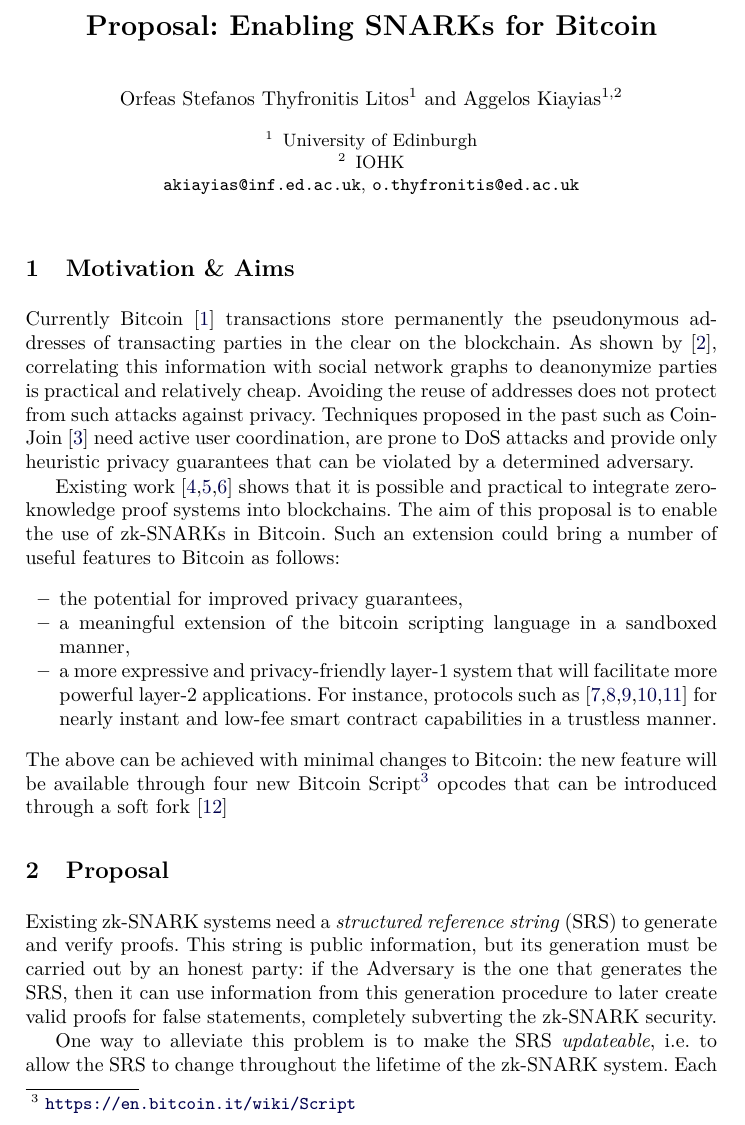
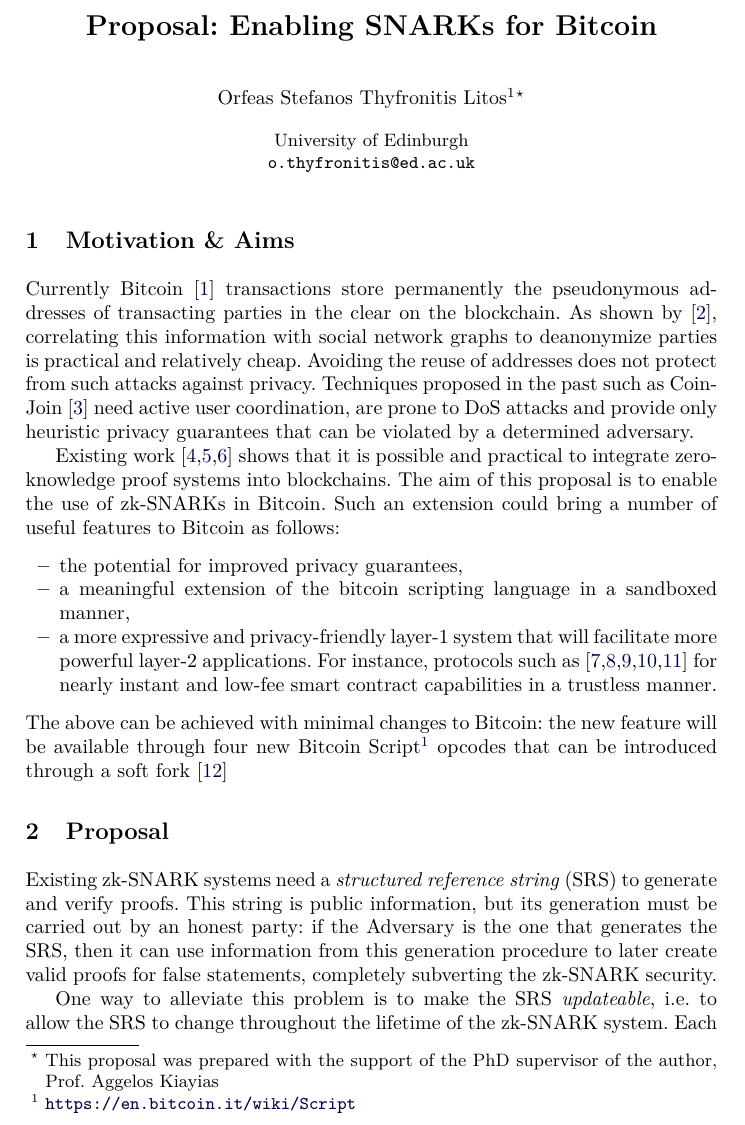
Before and after one commit to OrfeasLitos/bitcoin-snark, a LaTeX thesis (src/bitcoin-snark.tex, which reads src/title.tex): part of page 1 of 5, cut so that both start at the same text. Compiled offline with LaTeX, dvips and Ghostscript.

Commit message:
Mention Aggelos only as supporter

```diff
--- a/src/title.tex
+++ b/src/title.tex
@@ -1,5 +1,6 @@
 \title{Proposal: Enabling SNARKs for Bitcoin}
-\author{Orfeas Stefanos Thyfronitis Litos\inst{1} \and Aggelos Kiayias\inst{1,2}}
-\institute{University of Edinburgh \and IOHK \\ \email{akiayias@inf.ed.ac.uk},
-\email{o.thyfronitis@ed.ac.uk}}
+\author{Orfeas Stefanos Thyfronitis Litos\inst{1}\thanks{This proposal was
+prepared with the support of the PhD supervisor of the author, Prof. Aggelos
+Kiayias}}
+\institute{University of Edinburgh \\ \email{o.thyfronitis@ed.ac.uk}}
 \maketitle
```
Also changed, not shown: bitcoin-snark.pdf.
